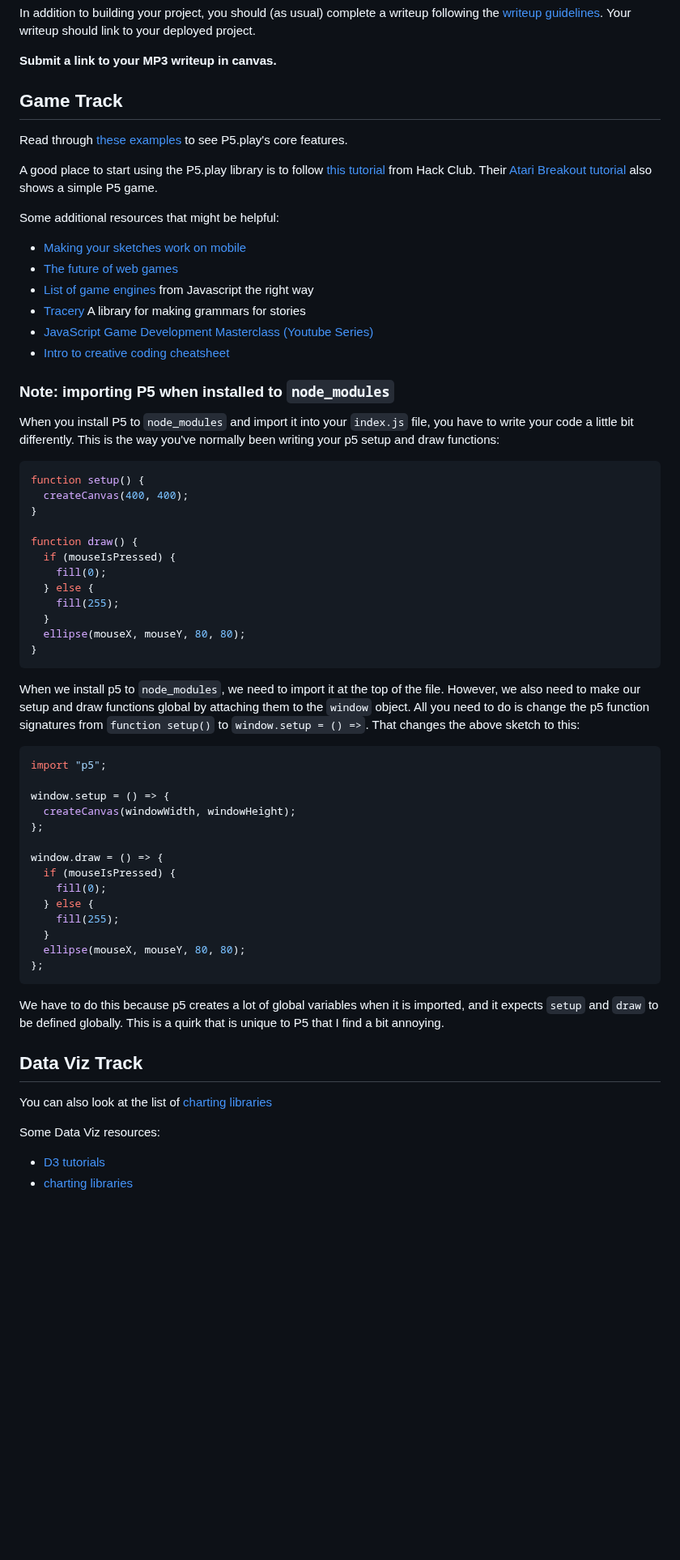
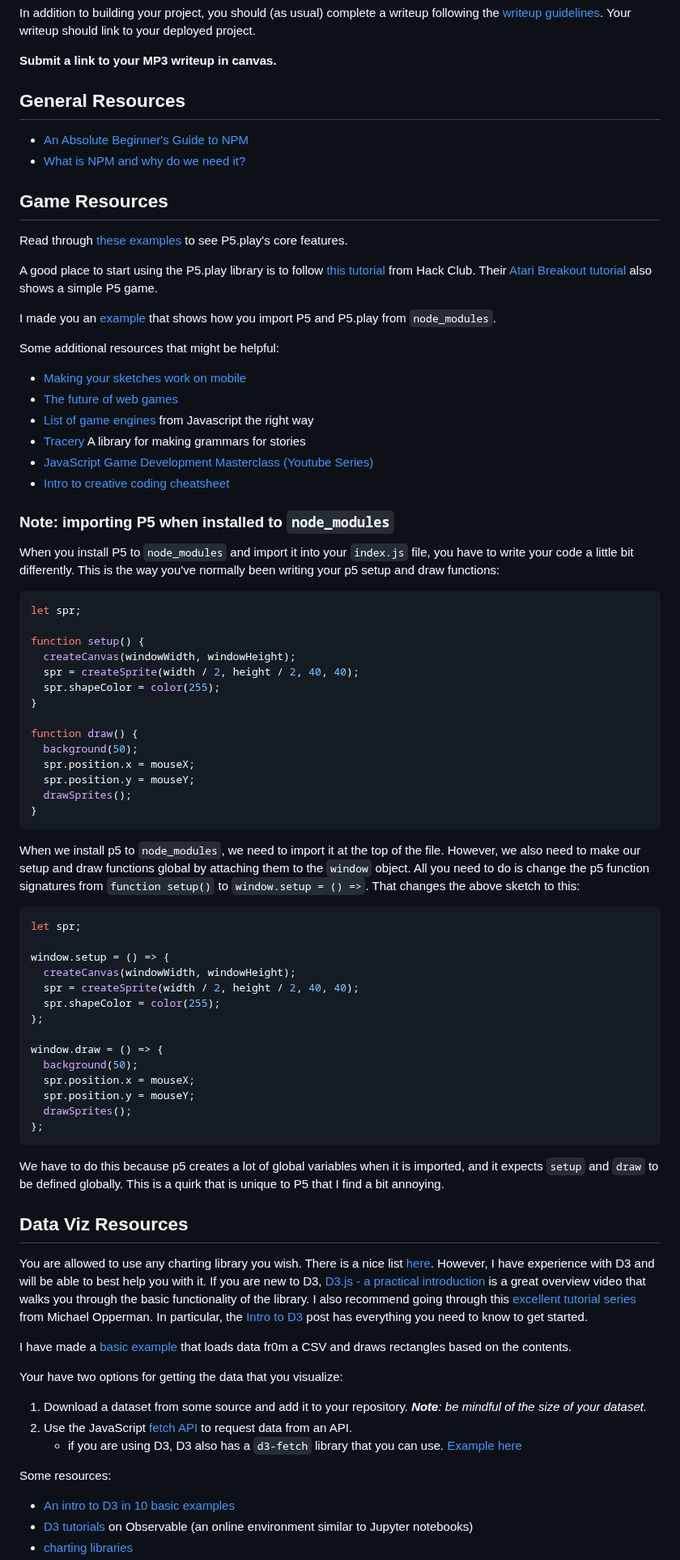
Before and after one commit to branchwelder/web-technologies, a Markdown page: assignments/mp3_dev_toolchain.md, the part around one of its changes. Shown at 81% size. GitHub-like rendering; blank space fills up the shorter version.

Commit message:
Add more examples

````diff
--- a/assignments/mp3_dev_toolchain.md
+++ b/assignments/mp3_dev_toolchain.md
@@ -78,7 +78,12 @@ link to your deployed project.
 
 **Submit a link to your MP3 writeup in canvas.**
 
-## Game Track
+## General Resources
+
+- [An Absolute Beginner's Guide to NPM](https://nodesource.com/blog/an-absolute-beginners-guide-to-using-npm/)
+- [What is NPM and why do we need it?](https://www.youtube.com/watch?v=P3aKRdUyr0s)
+
+## Game Resources
 
 <!-- When working on your game, have a **win or loss condition**. -->
 
@@ -90,6 +95,9 @@ A good place to start using the P5.play library is to follow
 [this tutorial](https://workshops.hackclub.com/platformer/) from Hack Club.
 Their [Atari Breakout tutorial](https://workshops.hackclub.com/atari_breakout/)
 also shows a simple P5 game.
+
+I made you an [example](https://github.com/branchwelder/example-game) that shows
+how you import P5 and P5.play from `node_modules`.
 
 Some additional resources that might be helpful:
 
@@ -109,17 +117,19 @@ you have to write your code a little bit differently. This is the way you've
 normally been writing your p5 setup and draw functions:
 
 ```js
+let spr;
+
 function setup() {
-  createCanvas(400, 400);
+  createCanvas(windowWidth, windowHeight);
+  spr = createSprite(width / 2, height / 2, 40, 40);
+  spr.shapeColor = color(255);
 }
 
 function draw() {
-  if (mouseIsPressed) {
-    fill(0);
-  } else {
-    fill(255);
-  }
-  ellipse(mouseX, mouseY, 80, 80);
+  background(50);
+  spr.position.x = mouseX;
+  spr.position.y = mouseY;
+  drawSprites();
 }
 ```
 
@@ -130,19 +140,19 @@ function signatures from `function setup()` to `window.setup = () =>`. That
 changes the above sketch to this:
 
 ```js
-import "p5";
+let spr;
 
 window.setup = () => {
   createCanvas(windowWidth, windowHeight);
+  spr = createSprite(width / 2, height / 2, 40, 40);
+  spr.shapeColor = color(255);
 };
 
 window.draw = () => {
-  if (mouseIsPressed) {
-    fill(0);
-  } else {
-    fill(255);
-  }
-  ellipse(mouseX, mouseY, 80, 80);
+  background(50);
+  spr.position.x = mouseX;
+  spr.position.y = mouseY;
+  drawSprites();
 };
 ```
 
@@ -150,12 +160,35 @@ We have to do this because p5 creates a lot of global variables when it is
 imported, and it expects `setup` and `draw` to be defined globally. This is a
 quirk that is unique to P5 that I find a bit annoying.
 
-## Data Viz Track
+## Data Viz Resources
 
-You can also look at the list of
-[charting libraries](https://awesome.cube.dev/?tools=charts)
+You are allowed to use any charting library you wish. There is a nice list
+[here](https://awesome.cube.dev/?tools=charts). However, I have experience with
+D3 and will be able to best help you with it. If you are new to D3,
+[D3.js - a practical introduction](https://www.youtube.com/watch?v=TOJ9yjvlapY)
+is a great overview video that walks you through the basic functionality of the
+library. I also recommend going through this
+[excellent tutorial series](https://michaeloppermann.com/d3) from Michael
+Opperman. In particular, the
+[Intro to D3](https://github.com/michael-oppermann/d3-learning-material/tree/main/d3-tutorials/1_d3_tutorial)
+post has everything you need to know to get started.
 
-Some Data Viz resources:
+I have made a [basic example](https://github.com/branchwelder/example-viz) that
+loads data fr0m a CSV and draws rectangles based on the contents.
 
-- [D3 tutorials](https://observablehq.com/@d3/learn-d3)
+Your have two options for getting the data that you visualize:
+
+1. Download a dataset from some source and add it to your repository. _**Note**:
+   be mindful of the size of your dataset._
+2. Use the JavaScript
+   [fetch API](https://developer.mozilla.org/en-US/docs/Web/API/Fetch_API/Using_Fetch)
+   to request data from an API.
+   - if you are using D3, D3 also has a `d3-fetch` library that you can use.
+     [Example here](https://www.geeksforgeeks.org/d3-js-d3-fetch-api/)
+
+Some resources:
+
+- [An intro to D3 in 10 basic examples](https://d3-graph-gallery.com/intro_d3js.html)
+- [D3 tutorials](https://observablehq.com/@d3/learn-d3) on Observable (an online
+  environment similar to Jupyter notebooks)
 - [charting libraries](https://awesome.cube.dev/?tools=charts)
````
Also changed, not shown: other parts of assignments/mp3_dev_toolchain.md (+3 -4 lines).
